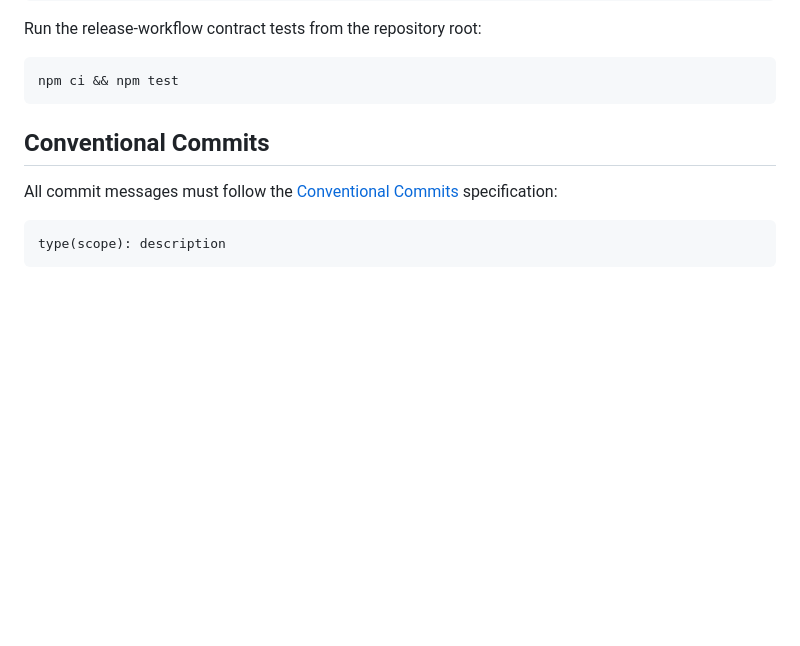
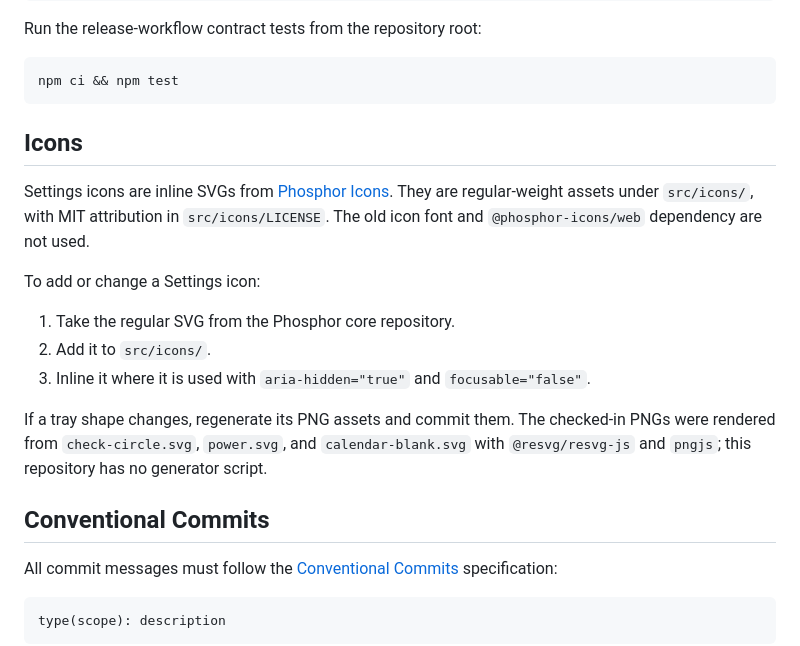
Before and after one commit to shoootyou/stay-awake, a Markdown page: CONTRIBUTING.md, the part around the change. Drawn GitHub-style; blank space fills up the shorter version.

````diff
--- a/CONTRIBUTING.md
+++ b/CONTRIBUTING.md
@@ -39,6 +39,23 @@ Run the release-workflow contract tests from the repository root:
 ```sh
 npm ci && npm test
 ```
+
+## Icons
+
+Settings icons are inline SVGs from [Phosphor Icons](https://github.com/phosphor-icons/core).
+They are regular-weight assets under `src/icons/`, with MIT attribution in
+`src/icons/LICENSE`. The old icon font and `@phosphor-icons/web` dependency are
+not used.
+
+To add or change a Settings icon:
+
+1. Take the regular SVG from the Phosphor core repository.
+2. Add it to `src/icons/`.
+3. Inline it where it is used with `aria-hidden="true"` and `focusable="false"`.
+
+If a tray shape changes, regenerate its PNG assets and commit them. The checked-in
+PNGs were rendered from `check-circle.svg`, `power.svg`, and `calendar-blank.svg`
+with `@resvg/resvg-js` and `pngjs`; this repository has no generator script.
 
 ## Conventional Commits
 
````
Also changed, not shown: README.md (+1 -0 lines), docs/user-guide.md (+10 -0 lines).
